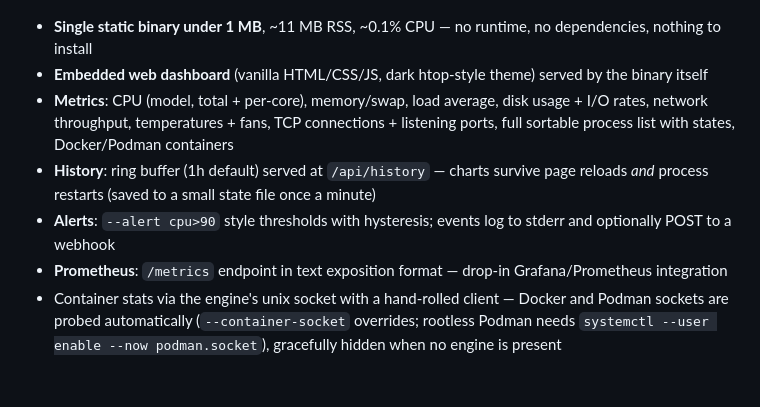
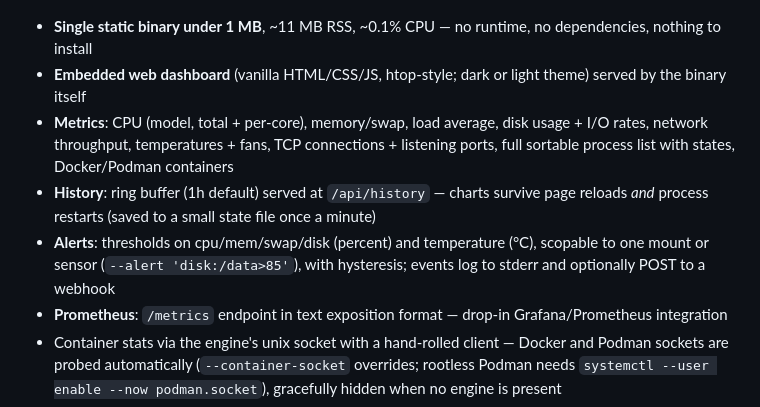
Before and after one commit to atrastudhi/watchlite, a Markdown page: README.md, the part around the change. Rendered like a GitHub page; blank space fills up the shorter version.

Commit message:
docs: refresh feature list for the new alert metrics and theme toggle
Co-Authored-By: Claude Opus 4.8 <noreply@anthropic.com>

```diff
--- a/README.md
+++ b/README.md
@@ -9,10 +9,10 @@ An ultra-lightweight, single-binary server monitor with an embedded web dashboar
 ![watchlite dashboard](assets/dashboard.gif)
 
 - **Single static binary under 1 MB**, ~11 MB RSS, ~0.1% CPU — no runtime, no dependencies, nothing to install
-- **Embedded web dashboard** (vanilla HTML/CSS/JS, dark htop-style theme) served by the binary itself
+- **Embedded web dashboard** (vanilla HTML/CSS/JS, htop-style; dark or light theme) served by the binary itself
 - **Metrics**: CPU (model, total + per-core), memory/swap, load average, disk usage + I/O rates, network throughput, temperatures + fans, TCP connections + listening ports, full sortable process list with states, Docker/Podman containers
 - **History**: ring buffer (1h default) served at `/api/history` — charts survive page reloads *and* process restarts (saved to a small state file once a minute)
-- **Alerts**: `--alert cpu>90` style thresholds with hysteresis; events log to stderr and optionally POST to a webhook
+- **Alerts**: thresholds on cpu/mem/swap/disk (percent) and temperature (°C), scopable to one mount or sensor (`--alert 'disk:/data>85'`), with hysteresis; events log to stderr and optionally POST to a webhook
 - **Prometheus**: `/metrics` endpoint in text exposition format — drop-in Grafana/Prometheus integration
 - Container stats via the engine's unix socket with a hand-rolled client — Docker and Podman sockets are probed automatically (`--container-socket` overrides; rootless Podman needs `systemctl --user enable --now podman.socket`), gracefully hidden when no engine is present
 
```
